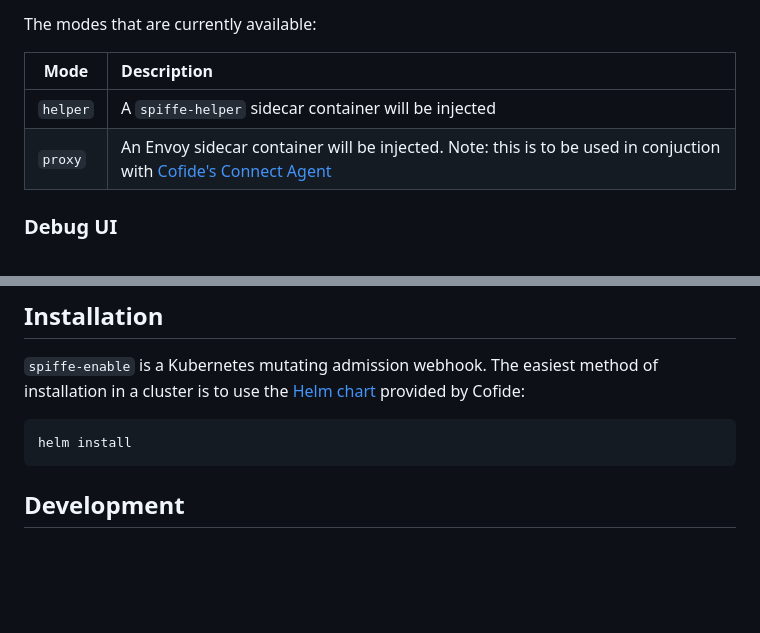
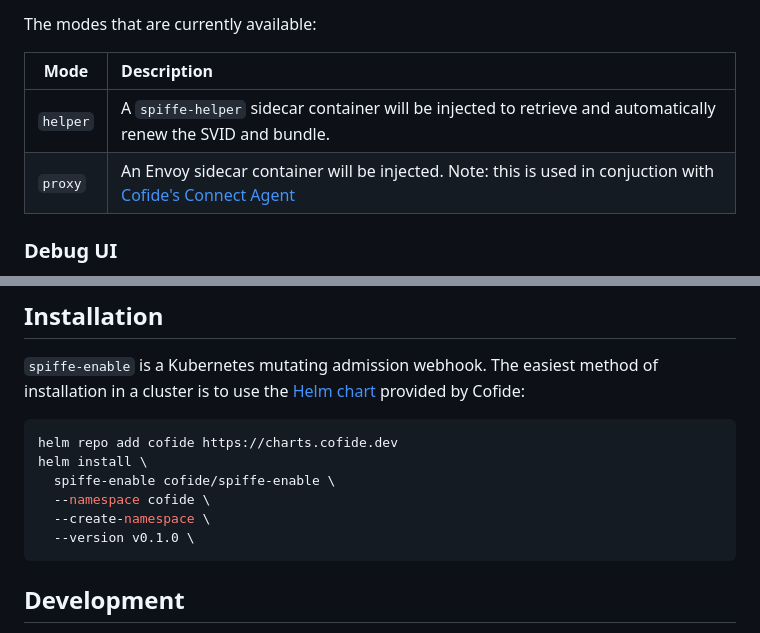
Before and after one commit to cofide/spiffe-enable, a Markdown page: README.md, 2 parts joined by grey strips. GitHub-like rendering; blank space fills up the shorter version.

Commit message:
update with new Helm repo

````diff
--- a/README.md
+++ b/README.md
@@ -20,8 +20,8 @@ The modes that are currently available:
 
 |  Mode     | Description |
 | --------- | :--- |
-| `helper`  | A `spiffe-helper` sidecar container will be injected |
-| `proxy`   | An Envoy sidecar container will be injected. Note: this is to be used in conjuction with [Cofide's Connect Agent](#production-use-cases) |
+| `helper`  | A `spiffe-helper` sidecar container will be injected to retrieve and automatically renew the SVID and bundle. |
+| `proxy`   | An Envoy sidecar container will be injected. Note: this is used in conjuction with [Cofide's Connect Agent](#production-use-cases) |
 
 ### Debug UI
 
@@ -40,7 +40,12 @@ You can now browse to `http://localhost:8080` to use the UI.
 `spiffe-enable` is a Kubernetes mutating admission webhook. The easiest method of installation in a cluster is to use the [Helm chart](https://github.com/cofide/helm-charts) provided by Cofide:
 
 ```sh
-helm install
+helm repo add cofide https://charts.cofide.dev
+helm install \
+  spiffe-enable cofide/spiffe-enable \
+  --namespace cofide \
+  --create-namespace \
+  --version v0.1.0 \
 ```
 
 ## Development
````
